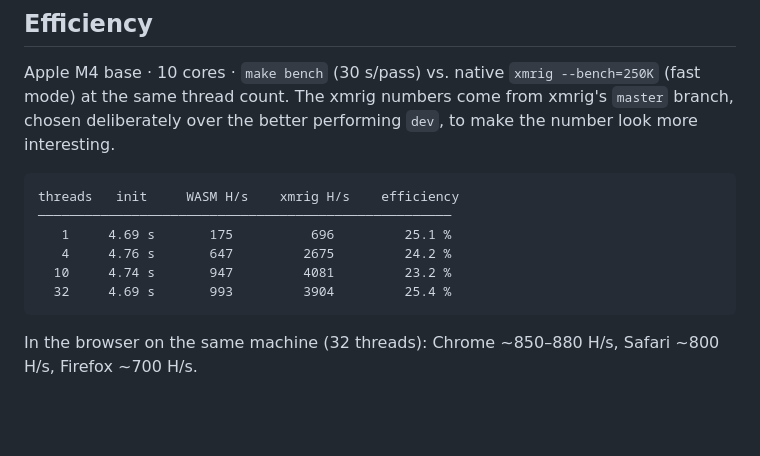
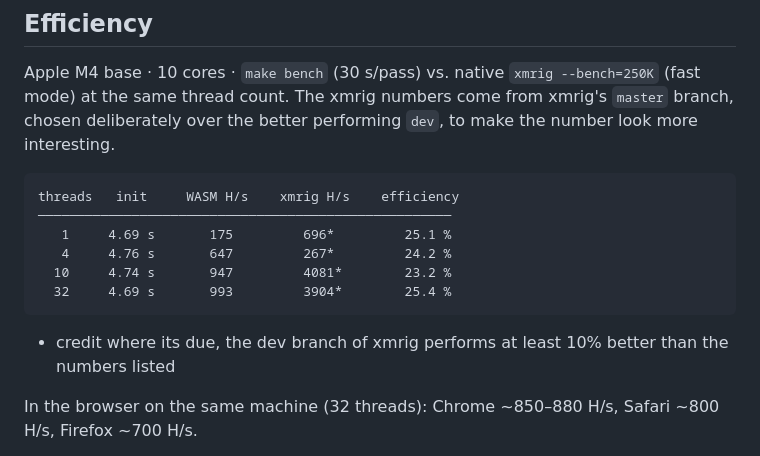
Before and after one commit to aa022/RandomX-bonanza, a Markdown page: README.md, the part around the change. GitHub-like rendering; blank space fills up the shorter version.

```diff
--- a/README.md
+++ b/README.md
@@ -74,10 +74,12 @@ come from xmrig's `master` branch, chosen deliberately over the better performin
 
     threads   init     WASM H/s    xmrig H/s    efficiency
     ─────────────────────────────────────────────────────
-       1     4.69 s       175          696         25.1 %
-       4     4.76 s       647         2675         24.2 %
-      10     4.74 s       947         4081         23.2 %
-      32     4.69 s       993         3904         25.4 %
+       1     4.69 s       175         696*         25.1 %
+       4     4.76 s       647         267*         24.2 %
+      10     4.74 s       947         4081*        23.2 %
+      32     4.69 s       993         3904*        25.4 %
+
+* credit where its due, the dev branch of xmrig performs at least 10% better than the numbers listed
 
 In the browser on the same machine (32 threads): Chrome ~850–880 H/s,
 Safari ~800 H/s, Firefox ~700 H/s.
```
